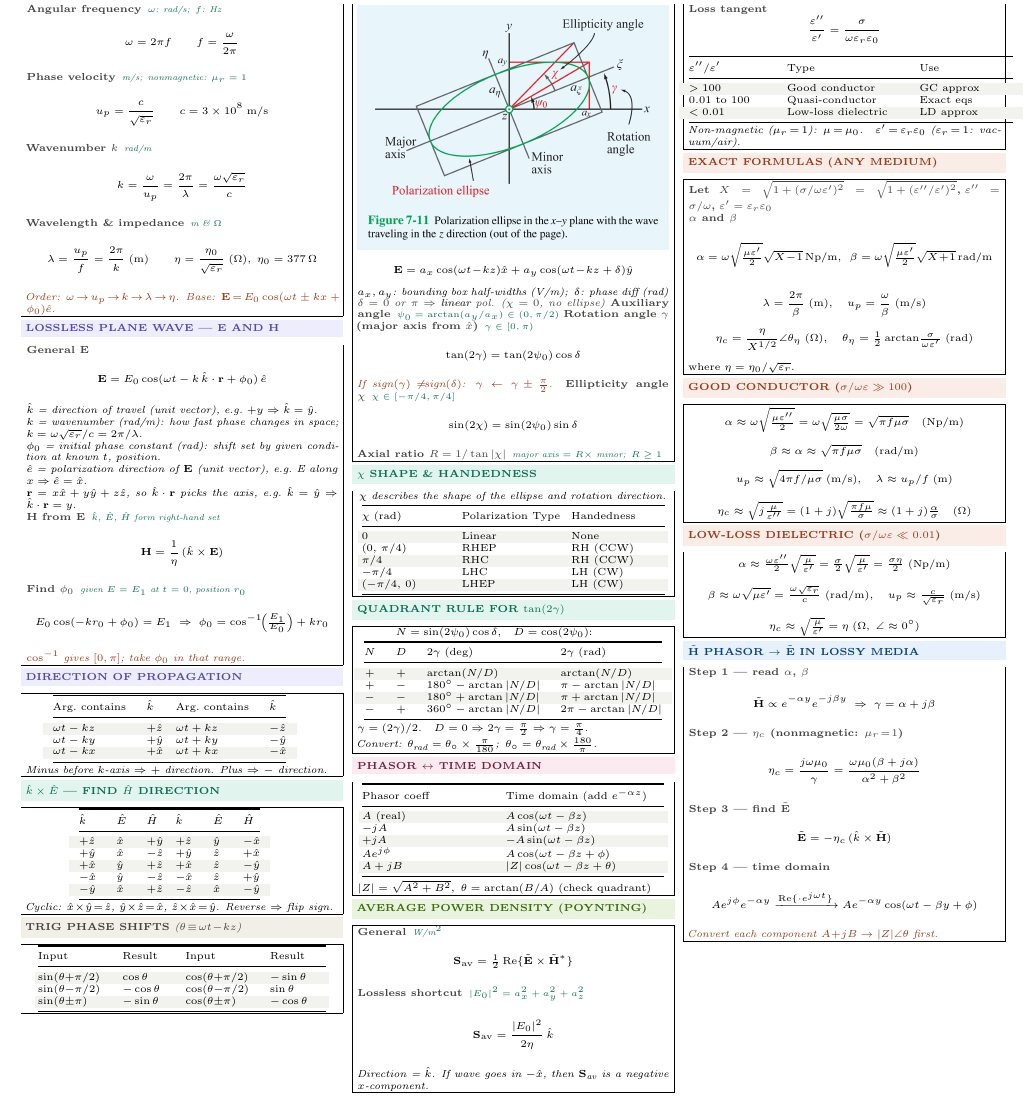
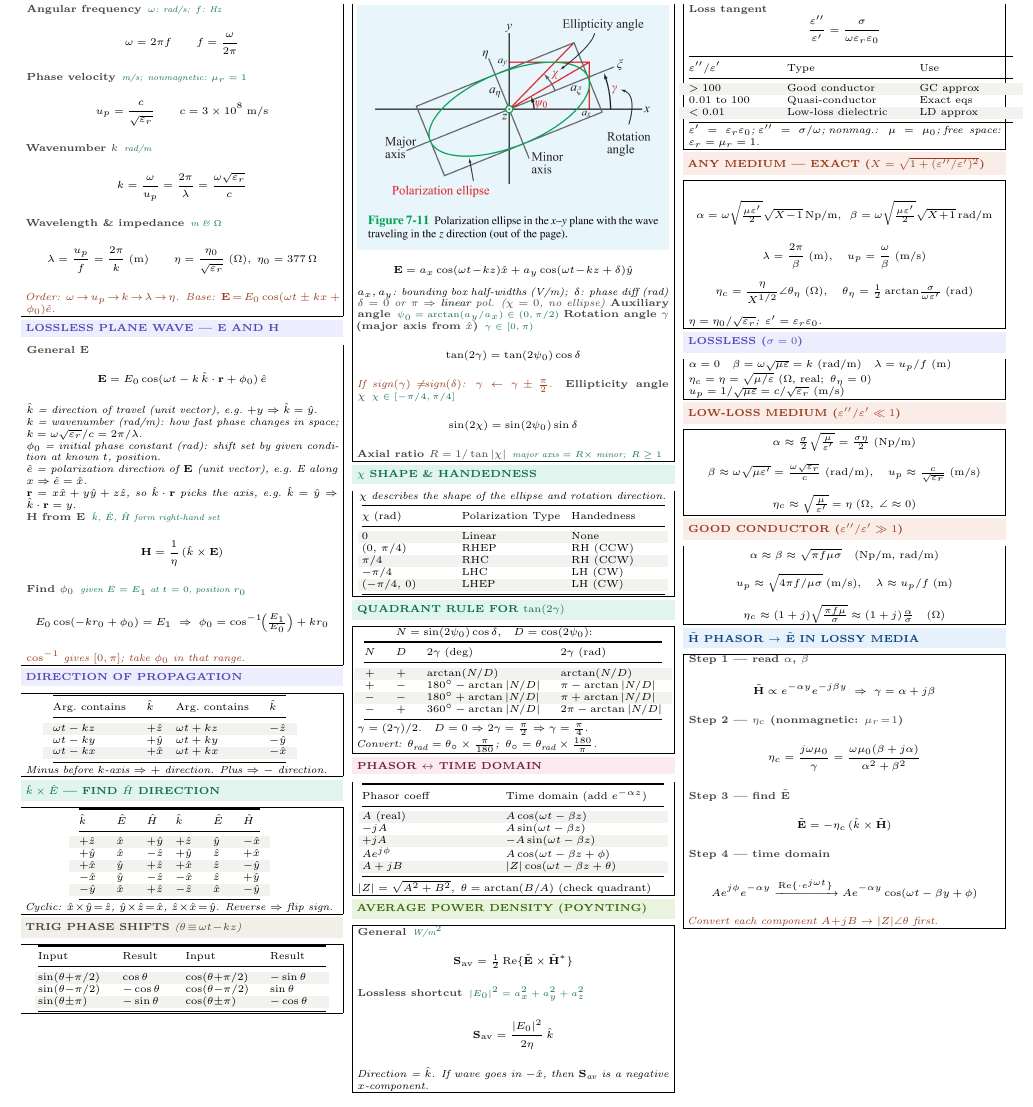
Before and after one commit to BaoPSU/ECE332-EMAG-II-Portland-State-University, a LaTeX document (Notes/ECE332_HW2_cheatsheet.tex): part of the page, cut so that both start at the same text. Compiled offline with pdfLaTeX.

Commit message:
Restructure lossy media boxes to match Table 7-1 columns (Any Medium/Lossless/Low-loss/GC)

```diff
--- a/Notes/ECE332_HW2_cheatsheet.tex
+++ b/Notes/ECE332_HW2_cheatsheet.tex
@@ -227,37 +227,40 @@ $0.01$ to $100$ & Quasi-conductor & Exact eqs\\
 \rowcolor{rowB}$<0.01$ & Low-loss dielectric & LD approx\\
 \bottomrule
 \end{tabular}\par}
-\textit{Non-magnetic ($\mu_r\!=\!1$): $\mu\!=\!\mu_0$.\quad $\varepsilon'\!=\!\varepsilon_r\varepsilon_0$ ($\varepsilon_r\!=\!1$: vacuum/air).}
+\textit{$\varepsilon'=\varepsilon_r\varepsilon_0$;\;$\varepsilon''=\sigma/\omega$;\;nonmag.: $\mu=\mu_0$;\;free space: $\varepsilon_r=\mu_r=1$.}
 \end{ebox}
 
 \vspace{0.3pt}
-\shead{coralbg}{coral}{EXACT FORMULAS (ANY MEDIUM)}
+\shead{coralbg}{coral}{ANY MEDIUM --- EXACT ($X=\sqrt{1+(\varepsilon''/\varepsilon')^2}$)}
 \begin{ebox}
-\eq{Let $X=\sqrt{1+(\sigma/\omega\varepsilon')^2}=\sqrt{1+(\varepsilon''/\varepsilon')^2}$,\;$\varepsilon''=\sigma/\omega$,\;$\varepsilon'=\varepsilon_r\varepsilon_0$}{}
-
-\eq{$\alpha$ and $\beta$}{}
 \[\alpha=\omega\sqrt{\tfrac{\mu\varepsilon'}{2}}\sqrt{X\!-\!1}\,\text{Np/m},\enspace\beta=\omega\sqrt{\tfrac{\mu\varepsilon'}{2}}\sqrt{X\!+\!1}\,\text{rad/m}\]
-
 \[\lambda=\frac{2\pi}{\beta}\;\text{(m)},\quad u_p=\frac{\omega}{\beta}\;\text{(m/s)}\]
 \[\eta_c=\frac{\eta}{X^{1/2}}\angle\theta_\eta\;(\Omega),\quad\theta_\eta=\tfrac{1}{2}\arctan\!\tfrac{\sigma}{\omega\varepsilon'}\;\text{(rad)}\]
-where $\eta=\eta_0/\sqrt{\varepsilon_r}$.
+\textit{$\eta=\eta_0/\sqrt{\varepsilon_r}$;\enspace$\varepsilon'=\varepsilon_r\varepsilon_0$.}
 \end{ebox}
 
 \vspace{0.3pt}
-\shead{coralbg}{coral}{GOOD CONDUCTOR ($\sigma/\omega\varepsilon\gg 100$)}
+\shead{purplebg}{purple}{LOSSLESS ($\sigma=0$)}
 \begin{ebox}
-\[\alpha\approx\omega\sqrt{\tfrac{\mu\varepsilon''}{2}}=\omega\sqrt{\tfrac{\mu\sigma}{2\omega}}=\sqrt{\pi f\mu\sigma}\quad\text{(Np/m)}\]
-\[\beta\approx\alpha\approx\sqrt{\pi f\mu\sigma}\quad\text{(rad/m)}\]
-\[u_p\approx\sqrt{4\pi f/\mu\sigma}\;\text{(m/s)},\quad\lambda\approx u_p/f\;\text{(m)}\]
-\[\eta_c\approx\sqrt{j\tfrac{\mu}{\varepsilon''}}=(1+j)\sqrt{\tfrac{\pi f\mu}{\sigma}}\approx(1+j)\tfrac{\alpha}{\sigma}\quad(\Omega)\]
+$\alpha=0$\quad$\beta=\omega\sqrt{\mu\varepsilon}=k$ (rad/m)\quad$\lambda=u_p/f$ (m)\\
+$\eta_c=\eta=\sqrt{\mu/\varepsilon}$ ($\Omega$, real;\enspace$\theta_\eta=0$)\\
+$u_p=1/\sqrt{\mu\varepsilon}=c/\sqrt{\varepsilon_r}$ (m/s)
 \end{ebox}
 
 \vspace{0.3pt}
-\shead{coralbg}{coral}{LOW-LOSS DIELECTRIC ($\sigma/\omega\varepsilon\ll 0.01$)}
+\shead{coralbg}{coral}{LOW-LOSS MEDIUM ($\varepsilon''/\varepsilon'\ll 1$)}
 \begin{ebox}
-\[\alpha\approx\tfrac{\omega\varepsilon''}{2}\sqrt{\tfrac{\mu}{\varepsilon'}}=\tfrac{\sigma}{2}\sqrt{\tfrac{\mu}{\varepsilon'}}=\tfrac{\sigma\eta}{2}\;\text{(Np/m)}\]
+\[\alpha\approx\tfrac{\sigma}{2}\sqrt{\tfrac{\mu}{\varepsilon'}}=\tfrac{\sigma\eta}{2}\;\text{(Np/m)}\]
 \[\beta\approx\omega\sqrt{\mu\varepsilon'}=\tfrac{\omega\sqrt{\varepsilon_r}}{c}\;\text{(rad/m)},\quad u_p\approx\tfrac{c}{\sqrt{\varepsilon_r}}\;\text{(m/s)}\]
-\[\eta_c\approx\sqrt{\tfrac{\mu}{\varepsilon'}}=\eta\;(\Omega,\;\angle\approx0^\circ)\]
+\[\eta_c\approx\sqrt{\tfrac{\mu}{\varepsilon'}}=\eta\;(\Omega,\;\angle\approx0)\]
+\end{ebox}
+
+\vspace{0.3pt}
+\shead{coralbg}{coral}{GOOD CONDUCTOR ($\varepsilon''/\varepsilon'\gg 1$)}
+\begin{ebox}
+\[\alpha\approx\beta\approx\sqrt{\pi f\mu\sigma}\quad\text{(Np/m, rad/m)}\]
+\[u_p\approx\sqrt{4\pi f/\mu\sigma}\;\text{(m/s)},\quad\lambda\approx u_p/f\;\text{(m)}\]
+\[\eta_c\approx(1+j)\sqrt{\tfrac{\pi f\mu}{\sigma}}\approx(1+j)\tfrac{\alpha}{\sigma}\quad(\Omega)\]
 \end{ebox}
 
 \vspace{0.3pt}
```
